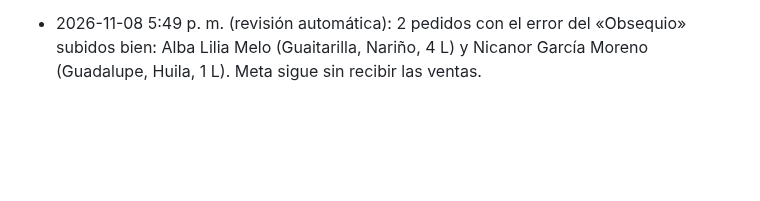
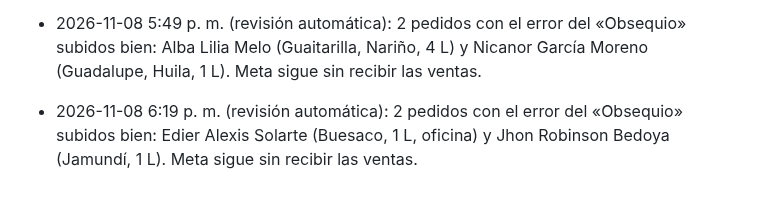
Before and after one commit to roanldo1524/vision360-ui-kit, a Markdown page: toro-verde/ESTADO.md, the part around the change. Rendered like a GitHub page; blank space fills up the shorter version.

Commit message:
ESTADO: revisión 6:19 p. m., 2 pedidos subidos
Co-Authored-By: Claude Opus 5.5 <noreply@anthropic.com>
Claude-Session: https://claude.ai/code/session_01B5Hg2yfJiAtxv3VEgmbPea

```diff
--- a/toro-verde/ESTADO.md
+++ b/toro-verde/ESTADO.md
@@ -184,3 +184,4 @@ Carpeta Flujos / Recompra, 20 flujos, todos con Estado y Bandeja de Entrada ence
 - 2026-11-08 3:49 p. m. (revisión automática): 4 pedidos subidos. Por el «Obsequio»: Julián Andrés (Popayán, 1 L), María Eunice Cuesta (Montañita, Caquetá, 1 L, oficina) y Virginia Gutiérrez (Yacopí, 1 L, oficina). Por departamento vacío (pagado de la página): Wilson Galindo (Tunja → Boyacá, 4 L). Meta sigue sin recibir las ventas.
 - 2026-11-08 4:19 p. m. (revisión automática): 1 pedido con el error del «Obsequio» subido bien: Luis Felipe Seguro Varela (Pereira, 2 L). Meta sigue sin recibir las ventas.
 - 2026-11-08 5:49 p. m. (revisión automática): 2 pedidos con el error del «Obsequio» subidos bien: Alba Lilia Melo (Guaitarilla, Nariño, 4 L) y Nicanor García Moreno (Guadalupe, Huila, 1 L). Meta sigue sin recibir las ventas.
+- 2026-11-08 6:19 p. m. (revisión automática): 2 pedidos con el error del «Obsequio» subidos bien: Edier Alexis Solarte (Buesaco, 1 L, oficina) y Jhon Robinson Bedoya (Jamundí, 1 L). Meta sigue sin recibir las ventas.
```
